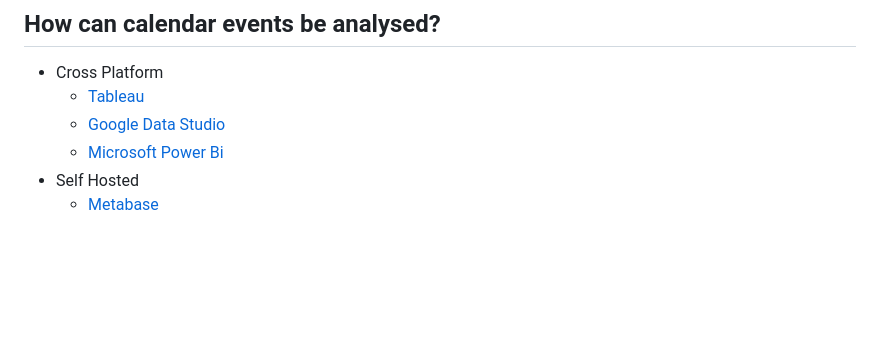
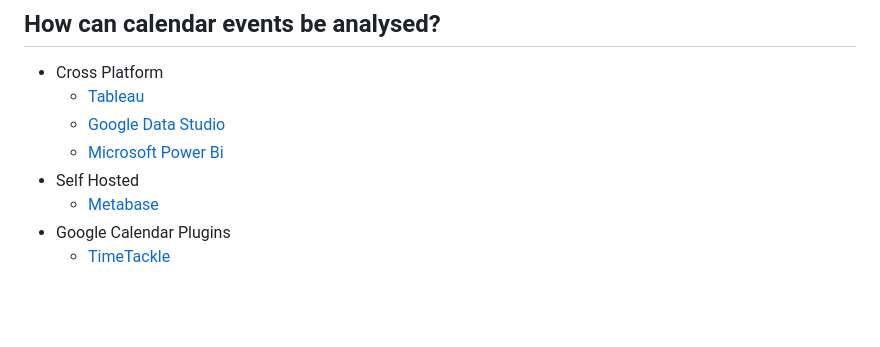
Before and after one commit to 107208579/tracking, a Markdown page: options/README.md, the part around the change. Rendered like a GitHub page; blank space fills up the shorter version.

```diff
--- a/options/README.md
+++ b/options/README.md
@@ -168,5 +168,7 @@ Apart from manually logging an event in a calendar app there are lots of other w
    * [Microsoft Power Bi](https://powerbi.microsoft.com)
 * Self Hosted
    * [Metabase](https://www.metabase.com)
+* Google Calendar Plugins
+   * [TimeTackle](https://www.timetackle.com)
 <br />
 <br />
```
